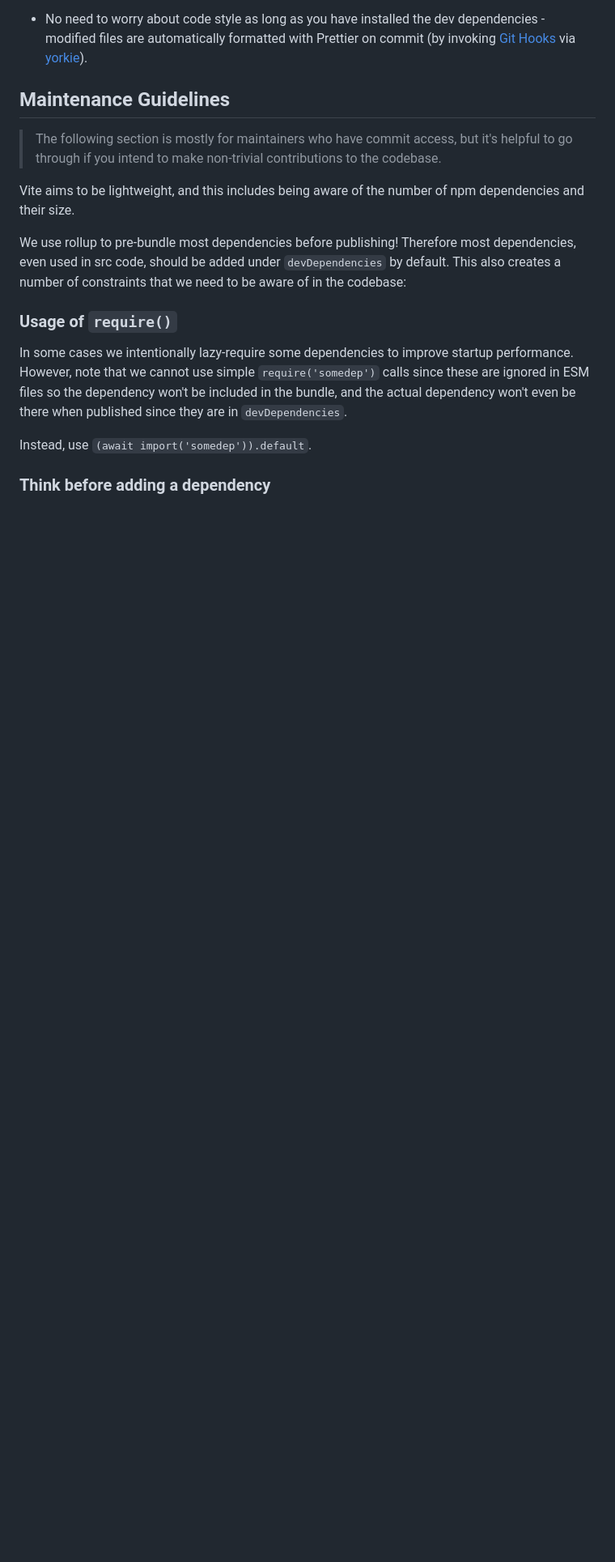
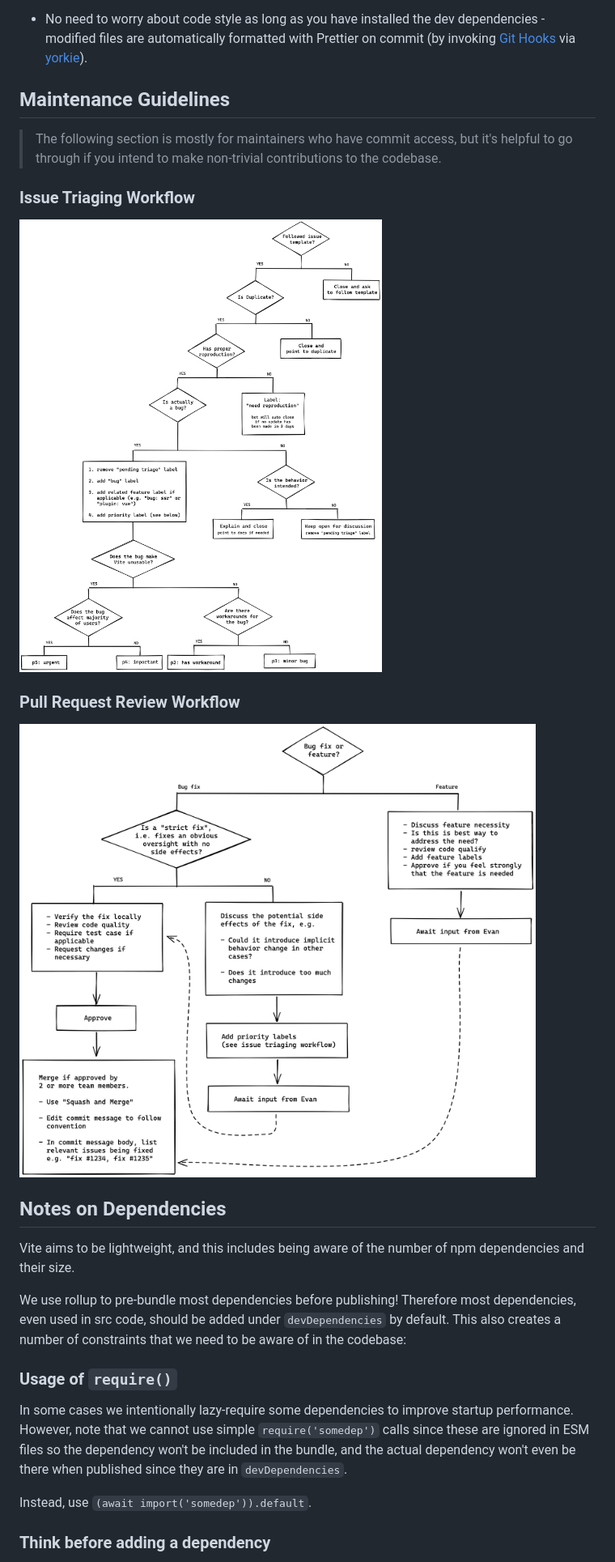
Before and after one commit to vitejs/vite-plugin-vue, a Markdown page: .github/contributing.md, the part around the change. Shown at 81% size. GitHub-like rendering; pictures changed too: .github/issue-workflow.png (added), .github/pr-workflow.png (added); blank space fills up the shorter version.

Commit message:
workflow: document issue/pr workflows

```diff
--- a/.github/contributing.md
+++ b/.github/contributing.md
@@ -70,6 +70,16 @@ Some common test helpers, e.g. `testDir`, `isBuild` or `editFile` are available
 
 > The following section is mostly for maintainers who have commit access, but it's helpful to go through if you intend to make non-trivial contributions to the codebase.
 
+### Issue Triaging Workflow
+
+![issue-workflow](./issue-workflow.png)
+
+### Pull Request Review Workflow
+
+![issue-workflow](./pr-workflow.png)
+
+## Notes on Dependencies
+
 Vite aims to be lightweight, and this includes being aware of the number of npm dependencies and their size.
 
 We use rollup to pre-bundle most dependencies before publishing! Therefore most dependencies, even used in src code, should be added under `devDependencies` by default. This also creates a number of constraints that we need to be aware of in the codebase:
```
